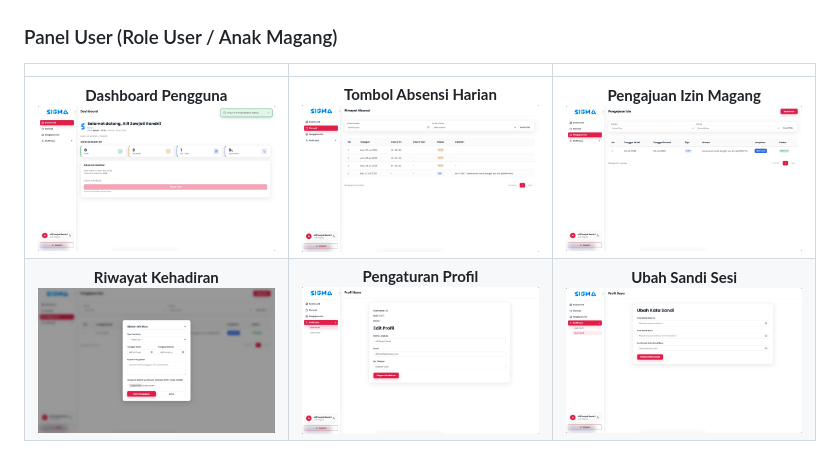
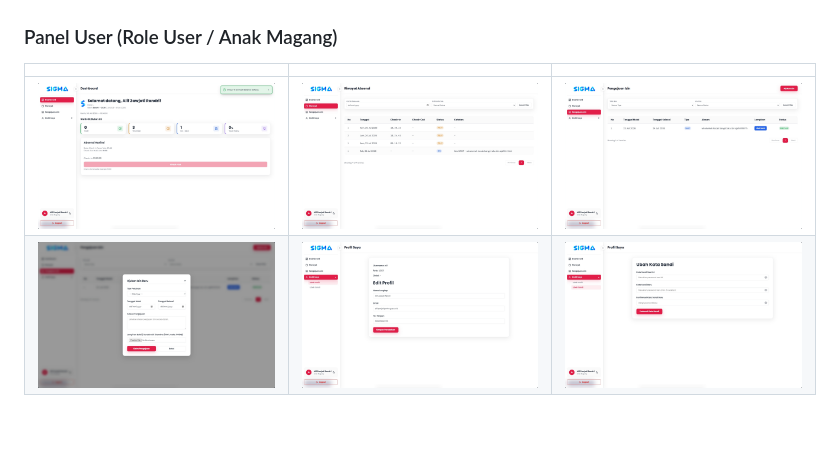
Before and after one commit to aulky/solid-sbimagang, a Markdown page: README.md, the part around one of its changes. GitHub-like rendering; blank space fills up the shorter version.

```diff
--- a/README.md
+++ b/README.md
@@ -249,5 +249,5 @@ Berikut adalah tangkapan layar antarmuka sistem absensi magang baik untuk panel
 
 | | | |
 |:---:|:---:|:---:|
-| **Dashboard Pengguna**<br><img src="assets/roleuser1.png" width="300" alt="Dashboard User" /> | **Tombol Absensi Harian**<br><img src="assets/roleuser2.png" width="300" alt="Absen Checkin Checkout" /> | **Pengajuan Izin Magang**<br><img src="assets/roleuser3.png" width="300" alt="Ajukan Izin" /> |
-| **Riwayat Kehadiran**<br><img src="assets/roleuser4.png" width="300" alt="Riwayat Absen" /> | **Pengaturan Profil**<br><img src="assets/roleuser5.png" width="300" alt="Edit Profil" /> | **Ubah Sandi Sesi**<br><img src="assets/roleuser6.png" width="300" alt="Ubah Password" /> |
+| <img src="assets/roleuser1.png" width="300" alt="Dashboard User" /> | <img src="assets/roleuser2.png" width="300" alt="Absen Checkin Checkout" /> | <img src="assets/roleuser3.png" width="300" alt="Ajukan Izin" /> |
+| <img src="assets/roleuser4.png" width="300" alt="Riwayat Absen" /> | <img src="assets/roleuser5.png" width="300" alt="Edit Profil" /> | <img src="assets/roleuser6.png" width="300" alt="Ubah Password" /> |
```
Also changed, not shown: other parts of README.md (+6 -6 lines).
